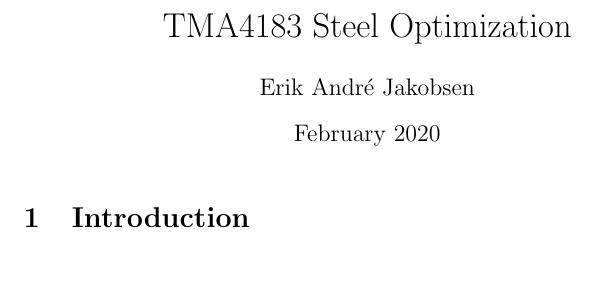
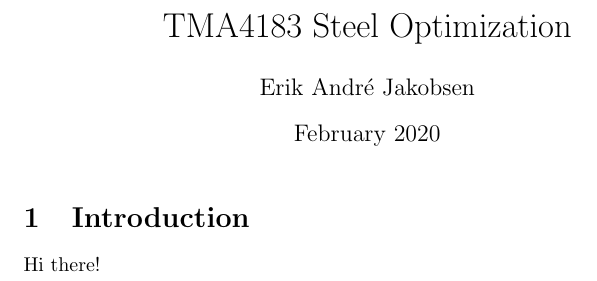
Before and after one commit to trulshj/optimize-steel-rolling-tex, a LaTeX document (main.tex): part of the page, cut so that both start at the same text. Compiled offline with pdfLaTeX.

Commit message:
Local commit to overleaf test

```diff
--- a/main.tex
+++ b/main.tex
@@ -10,5 +10,5 @@
 \maketitle
 
 \section{Introduction}
-
+Hi there!
 \end{document}
```
